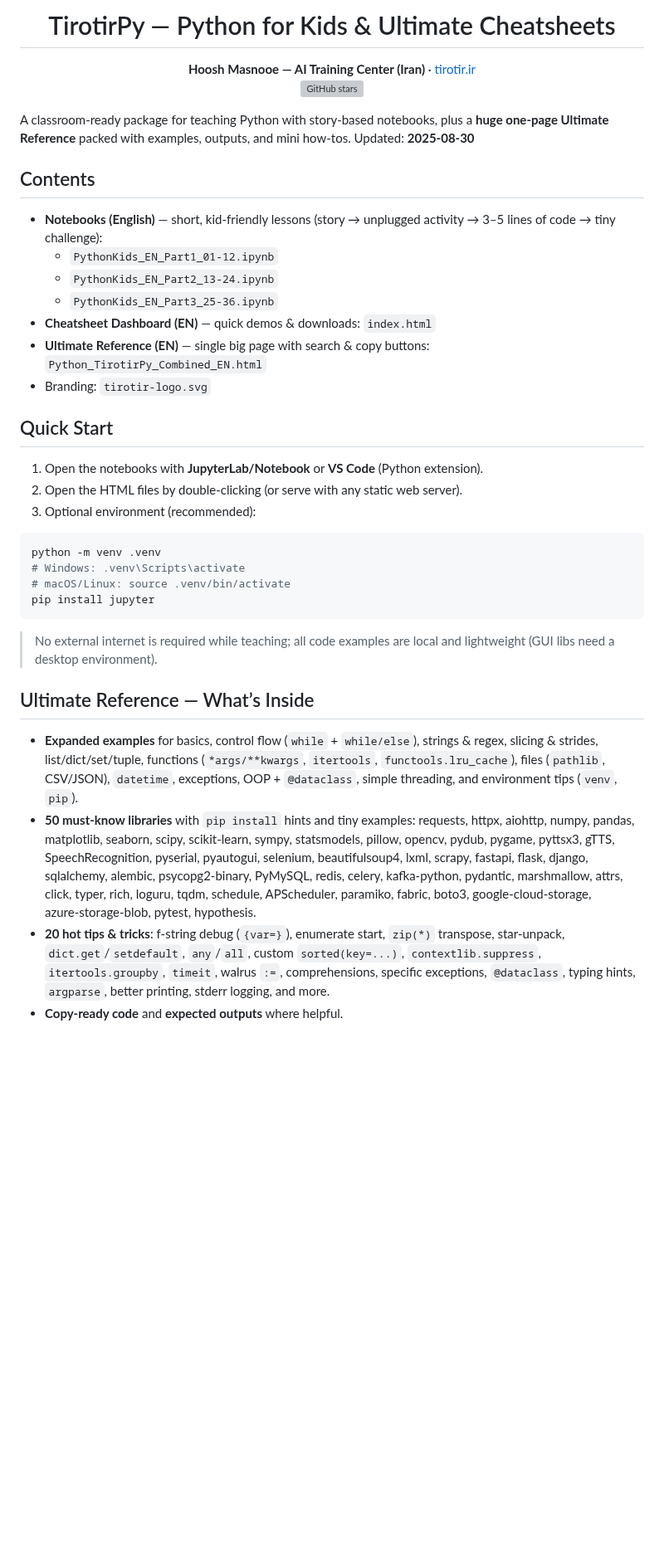
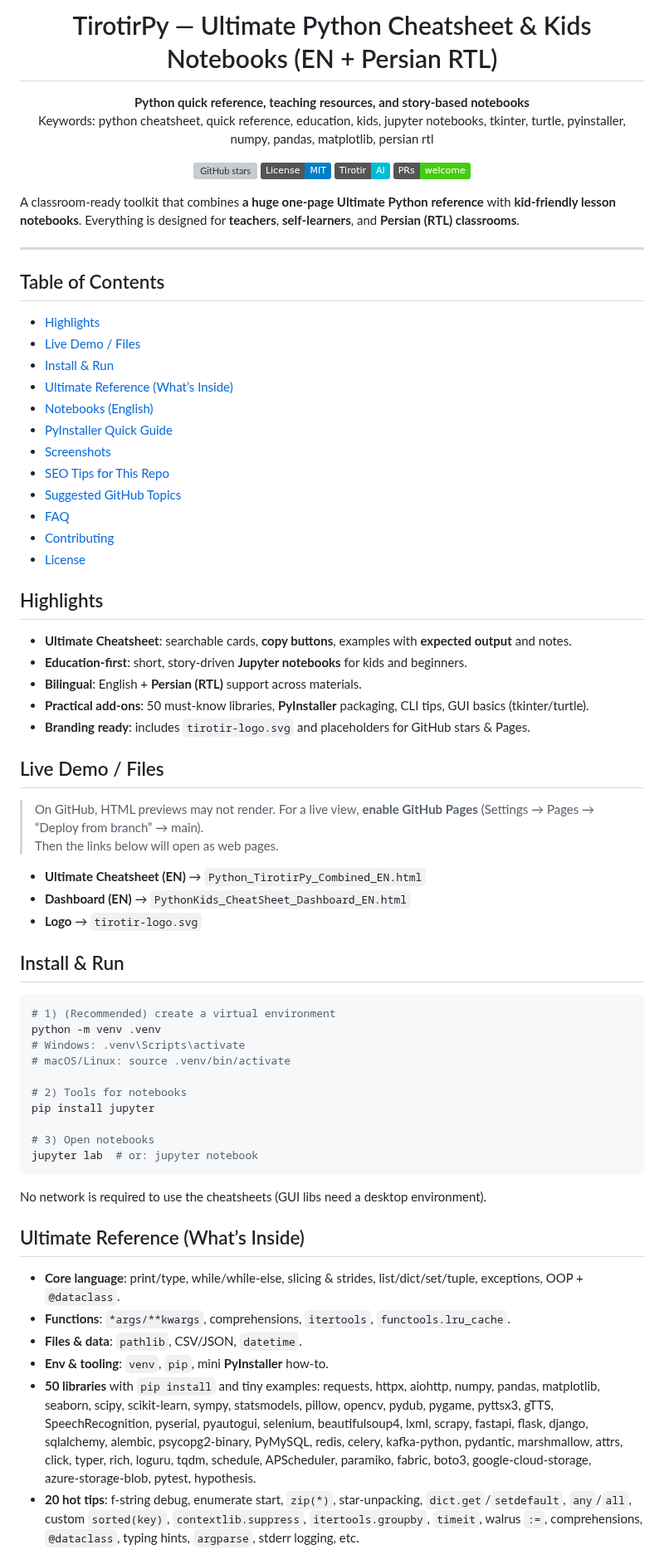
Before and after one commit to tirotir-ir/PythonKids_Lessons_ENG, a Markdown page: README.md, the part around one of its changes. Shown at 83% size. GitHub-like rendering; badges without logos; blank space fills up the shorter version; grey boxes are pictures that could not be loaded.

````diff
--- a/README.md
+++ b/README.md
@@ -3,38 +3,72 @@
 </p>
 
-<h1 align="center">TirotirPy — Python for Kids & Ultimate Cheatsheets</h1>
+<h1 align="center">TirotirPy — Ultimate Python Cheatsheet & Kids Notebooks (EN + Persian RTL)</h1>
+
 <p align="center">
-  <b>Hoosh Masnooe — AI Training Center (Iran)</b> · <a href="https://tirotir.ir">tirotir.ir</a><br/>
-  <a href="https://github.com/USER/REPO"><img src="https://img.shields.io/github/stars/USER/REPO?style=social" alt="GitHub stars"></a>
+  <b>Python quick reference, teaching resources, and story-based notebooks</b><br/>
+  Keywords: python cheatsheet, quick reference, education, kids, jupyter notebooks, tkinter, turtle, pyinstaller, numpy, pandas, matplotlib, persian rtl
 </p>
 
-A classroom‑ready package for teaching Python with story‑based notebooks, plus a **huge one‑page Ultimate Reference** packed with examples, outputs, and mini how‑tos.
-Updated: **2025-08-30**
+<p align="center">
+  <a href="https://github.com/USER/REPO"><img alt="GitHub stars" src="https://img.shields.io/github/stars/USER/REPO?style=social"></a>
+  <a href="LICENSE"><img alt="License: MIT" src="https://img.shields.io/badge/License-MIT-blue.svg"></a>
+  <a href="https://tirotir.ir"><img alt="Tirotir AI" src="https://img.shields.io/badge/Tirotir-AI-00bcd4"></a>
+  <a href="#contributing"><img alt="PRs welcome" src="https://img.shields.io/badge/PRs-welcome-brightgreen.svg"></a>
+</p>
 
-## Contents
-- **Notebooks (English)** — short, kid‑friendly lessons (story → unplugged activity → 3–5 lines of code → tiny challenge):
-  - `PythonKids_EN_Part1_01-12.ipynb`
-  - `PythonKids_EN_Part2_13-24.ipynb`
-  - `PythonKids_EN_Part3_25-36.ipynb`
-- **Cheatsheet Dashboard (EN)** — quick demos & downloads: `index.html`
-- **Ultimate Reference (EN)** — single big page with search & copy buttons: `Python_TirotirPy_Combined_EN.html`
-- Branding: `tirotir-logo.svg`
+A classroom‑ready toolkit that combines **a huge one‑page Ultimate Python reference** with **kid‑friendly lesson notebooks**. Everything is designed for **teachers**, **self‑learners**, and **Persian (RTL) classrooms**.
 
-## Quick Start
-1) Open the notebooks with **JupyterLab/Notebook** or **VS Code** (Python extension).
-2) Open the HTML files by double‑clicking (or serve with any static web server).
-3) Optional environment (recommended):
+---
+
+## Table of Contents
+- [Highlights](#highlights)
+- [Live Demo / Files](#live-demo--files)
+- [Install & Run](#install--run)
+- [Ultimate Reference (What’s Inside)](#ultimate-reference-whats-inside)
+- [Notebooks (English)](#notebooks-english)
+- [PyInstaller Quick Guide](#pyinstaller-quick-guide)
+- [Screenshots](#screenshots)
+- [SEO Tips for This Repo](#seo-tips-for-this-repo)
+- [Suggested GitHub Topics](#suggested-github-topics)
+- [FAQ](#faq)
+- [Contributing](#contributing)
+- [License](#license)
+
+## Highlights
+- **Ultimate Cheatsheet**: searchable cards, **copy buttons**, examples with **expected output** and notes.
+- **Education‑first**: short, story‑driven **Jupyter notebooks** for kids and beginners.
+- **Bilingual**: English + **Persian (RTL)** support across materials.
+- **Practical add‑ons**: 50 must‑know libraries, **PyInstaller** packaging, CLI tips, GUI basics (tkinter/turtle).
+- **Branding ready**: includes `tirotir-logo.svg` and placeholders for GitHub stars & Pages.
+
+## Live Demo / Files
+> On GitHub, HTML previews may not render. For a live view, **enable GitHub Pages** (Settings → Pages → “Deploy from branch” → main).
+> Then the links below will open as web pages.
+
+- **Ultimate Cheatsheet (EN)** → `Python_TirotirPy_Combined_EN.html`
+- **Dashboard (EN)** → `PythonKids_CheatSheet_Dashboard_EN.html`
+- **Logo** → `tirotir-logo.svg`
+
+## Install & Run
 ```bash
+# 1) (Recommended) create a virtual environment
 python -m venv .venv
 # Windows: .venv\Scripts\activate
 # macOS/Linux: source .venv/bin/activate
+
+# 2) Tools for notebooks
 pip install jupyter
+
+# 3) Open notebooks
+jupyter lab  # or: jupyter notebook
 ```
-> No external internet is required while teaching; all code examples are local and lightweight (GUI libs need a desktop environment).
+No network is required to use the cheatsheets (GUI libs need a desktop environment).
 
-## Ultimate Reference — What’s Inside
-- **Expanded examples** for basics, control flow (`while` + `while/else`), strings & regex, slicing & strides, list/dict/set/tuple, functions (`*args/**kwargs`, `itertools`, `functools.lru_cache`), files (`pathlib`, CSV/JSON), `datetime`, exceptions, OOP + `@dataclass`, simple threading, and environment tips (`venv`, `pip`).
-- **50 must‑know libraries** with `pip install` hints and tiny examples: requests, httpx, aiohttp, numpy, pandas, matplotlib, seaborn, scipy, scikit‑learn, sympy, statsmodels, pillow, opencv, pydub, pygame, pyttsx3, gTTS, SpeechRecognition, pyserial, pyautogui, selenium, beautifulsoup4, lxml, scrapy, fastapi, flask, django, sqlalchemy, alembic, psycopg2‑binary, PyMySQL, redis, celery, kafka‑python, pydantic, marshmallow, attrs, click, typer, rich, loguru, tqdm, schedule, APScheduler, paramiko, fabric, boto3, google‑cloud‑storage, azure‑storage‑blob, pytest, hypothesis.
-- **20 hot tips & tricks**: f‑string debug (`{var=}`), enumerate start, `zip(*)` transpose, star‑unpack, `dict.get`/`setdefault`, `any`/`all`, custom `sorted(key=...)`, `contextlib.suppress`, `itertools.groupby`, `timeit`, walrus `:=`, comprehensions, specific exceptions, `@dataclass`, typing hints, `argparse`, better printing, stderr logging, and more.
-- **Copy‑ready code** and **expected outputs** where helpful.
+## Ultimate Reference (What’s Inside)
+- **Core language**: print/type, while/while‑else, slicing & strides, list/dict/set/tuple, exceptions, OOP + `@dataclass`.
+- **Functions**: `*args/**kwargs`, comprehensions, `itertools`, `functools.lru_cache`.
+- **Files & data**: `pathlib`, CSV/JSON, `datetime`.
+- **Env & tooling**: `venv`, `pip`, mini **PyInstaller** how‑to.
+- **50 libraries** with `pip install` and tiny examples: requests, httpx, aiohttp, numpy, pandas, matplotlib, seaborn, scipy, scikit‑learn, sympy, statsmodels, pillow, opencv, pydub, pygame, pyttsx3, gTTS, SpeechRecognition, pyserial, pyautogui, selenium, beautifulsoup4, lxml, scrapy, fastapi, flask, django, sqlalchemy, alembic, psycopg2‑binary, PyMySQL, redis, celery, kafka‑python, pydantic, marshmallow, attrs, click, typer, rich, loguru, tqdm, schedule, APScheduler, paramiko, fabric, boto3, google‑cloud‑storage, azure‑storage‑blob, pytest, hypothesis.
+- **20 hot tips**: f‑string debug, enumerate start, `zip(*)`, star‑unpacking, `dict.get`/`setdefault`, `any`/`all`, custom `sorted(key)`, `contextlib.suppress`, `itertools.groupby`, `timeit`, walrus `:=`, comprehensions, `@dataclass`, typing hints, `argparse`, stderr logging, etc.
 
````
Also changed, not shown: other parts of README.md (+51 -19 lines).
